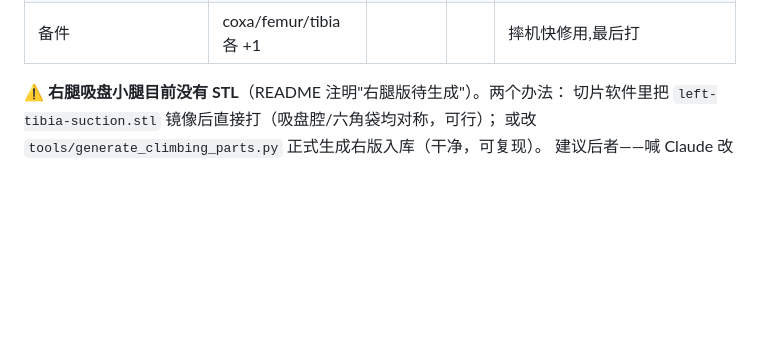
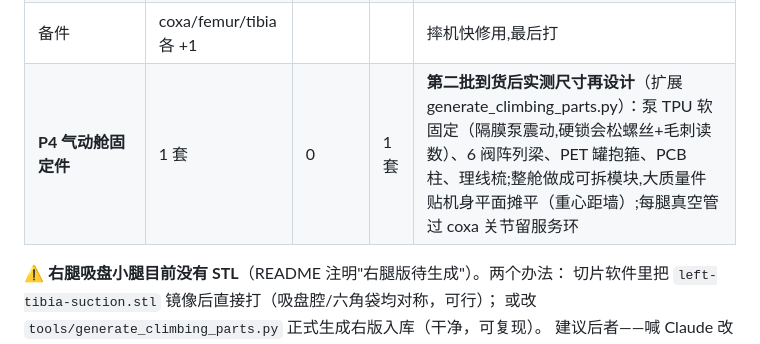
Before and after one commit to xujesse1988-ship-it/spider_robot, a Markdown page: docs/P3-GUIDE.md, the part around the change. GitHub-like rendering; blank space fills up the shorter version.

Commit message:
docs(p3): 打印清单补 P4 气动舱固定件预研项
第二批到货后实测泵/阀/罐尺寸,扩展 generate_climbing_parts.py 生成:
泵 TPU 软固定、6 阀阵列梁、PET 罐抱箍、PCB 柱、理线梳;
整舱可拆模块、大质量件贴机身平面(重心距墙)、过 coxa 关节留服务环。

Co-Authored-By: Claude Fable 5 <noreply@anthropic.com>

```diff
--- a/docs/P3-GUIDE.md
+++ b/docs/P3-GUIDE.md
@@ -67,6 +67,7 @@ ROADMAP 的分阶段设定是：**P3 地面行走用标准小腿**（left/right-
 | top-cover4 / bottom-cover | 各 1 | 0 | 各 1 | bottom-cover 与 -flat 二选一,按电池布局 |
 | shield、servo2040-bottom-cover、battery-bar | 各 1 | 0 | 各 1 | 小件见缝插针 |
 | 备件 | coxa/femur/tibia 各 +1 | | | 摔机快修用,最后打 |
+| **P4 气动舱固定件** | 1 套 | 0 | 1 套 | **第二批到货后实测尺寸再设计**（扩展 generate_climbing_parts.py）：泵 TPU 软固定（隔膜泵震动,硬锁会松螺丝+毛刺读数）、6 阀阵列梁、PET 罐抱箍、PCB 柱、理线梳;整舱做成可拆模块,大质量件贴机身平面摊平（重心距墙）;每腿真空管过 coxa 关节留服务环 |
 
 ⚠ **右腿吸盘小腿目前没有 STL**（README 注明"右腿版待生成"）。两个办法：
 切片软件里把 `left-tibia-suction.stl` 镜像后直接打（吸盘腔/六角袋均对称，可行）；
```
